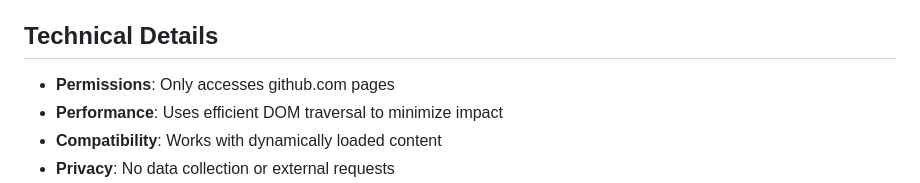
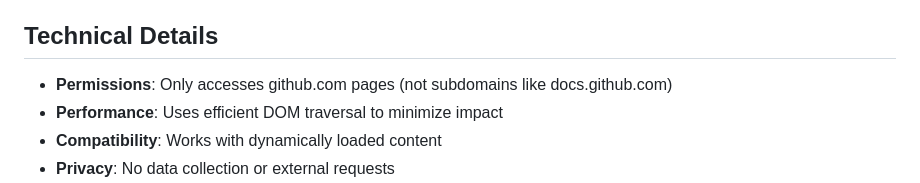
Before and after one commit to hubwriter/dash-highlighter, a Markdown page: README.md, the part around the change. Drawn GitHub-style.

```diff
--- a/README.md
+++ b/README.md
@@ -58,7 +58,7 @@ The extension will highlight dashes in content like:
 
 ## Technical Details
 
-- **Permissions**: Only accesses github.com pages
+- **Permissions**: Only accesses github.com pages (not subdomains like docs.github.com)
 - **Performance**: Uses efficient DOM traversal to minimize impact
 - **Compatibility**: Works with dynamically loaded content
 - **Privacy**: No data collection or external requests
```
